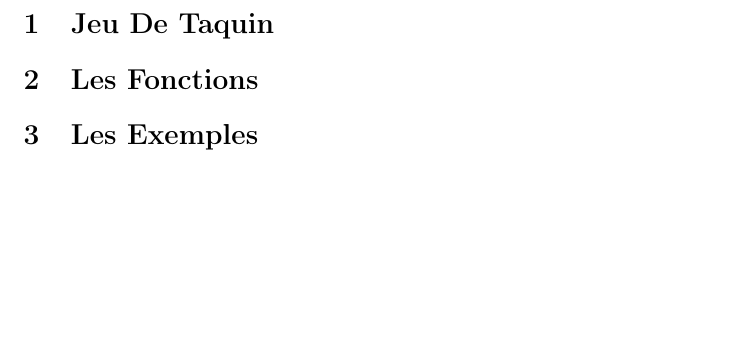
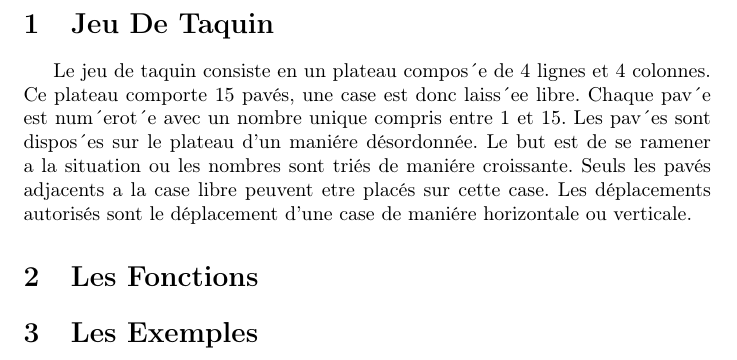
Before and after one commit to ErkinTunc/Jeu-De-Taquin, a LaTeX document (Code_Rapport.tex): part of page 2 of 2, cut so that both start at the same text, the shorter picture padded with empty space. Compiled offline with pdfLaTeX.

Commit message:
Ajout d'information sur le jeu

```diff
--- a/Code_Rapport.tex
+++ b/Code_Rapport.tex
@@ -17,7 +17,15 @@
 
 
 \section{Jeu De Taquin}
+Le jeu de taquin consiste en un
+plateau compos´e de 4 lignes et 4 colonnes. Ce plateau comporte 15 pavés, une case est donc
+laiss´ee libre. Chaque pav´e est num´erot´e avec un nombre unique compris entre 1 et 15.
+Les pav´es sont dispos´es sur le plateau d’un maniére désordonnée. Le but est de se ramener a la
+situation ou les nombres sont triés de maniére croissante. Seuls les pavés adjacents a la case libre
+peuvent etre placés sur cette case. Les déplacements autorisés sont le déplacement d’une case de
+maniére horizontale ou verticale.
 
+%Peut-etre on peut ajouter des images pour montrer le logique de jeu (comme le fichier de projet)
 
 \section{Les Fonctions}
 
```
